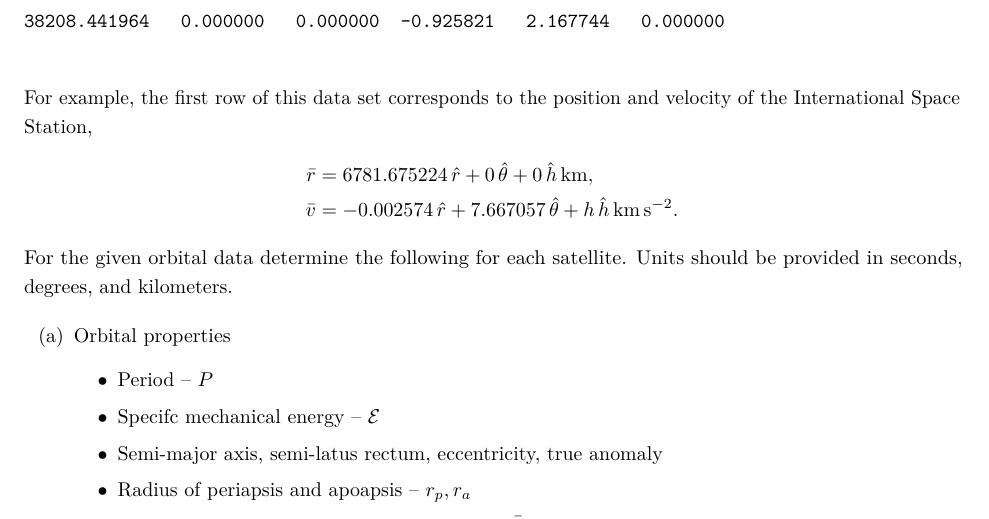
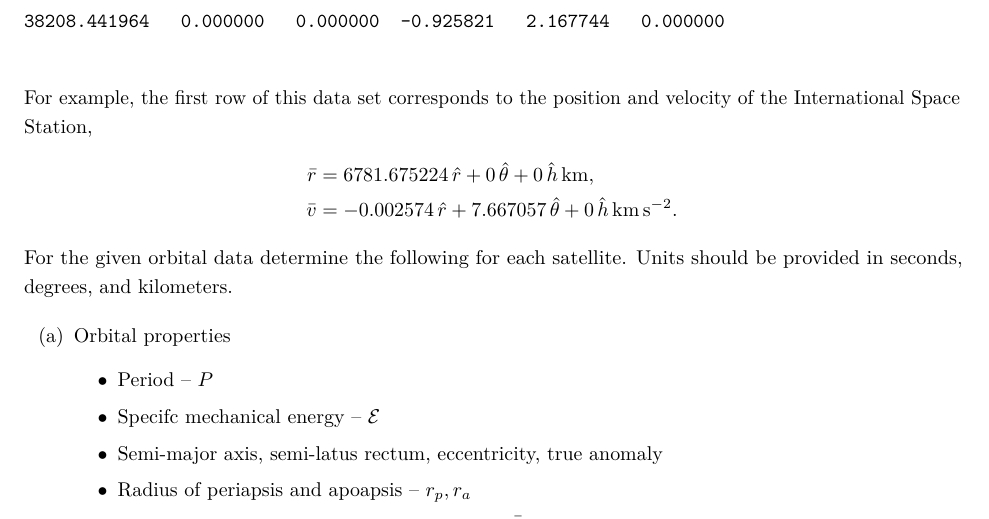
Before and after one commit to skulumani/MAE3145, a LaTeX problem sheet (Homework/HW3/HW3_2017.tex): part of page 5 of 6, cut so that both start at the same text. The pictures show the PDF file Homework/HW3/HW3_2017.pdf that the author committed with the source.

Commit message:
Fix typo in homework 3

```diff
--- a/Homework/HW3/HW3_2017.tex
+++ b/Homework/HW3/HW3_2017.tex
@@ -214,7 +214,7 @@ We wish to determine whether any asteroid is likely to hit the Earth. The trajec
 For example, the first row of this data set corresponds to the position and velocity of the International Space Station,
 \begin{align*}
     \bar r &= 6781.675224 \, \hat r + 0 \, \hat \theta + 0 \, \hat h \, \si{\kilo\meter}, \\
-    \bar v &= -0.002574 \, \hat r + 7.667057 \, \hat \theta + h \, \hat h \, \si{\kilo\meter\per\second\squared}.
+    \bar v &= -0.002574 \, \hat r + 7.667057 \, \hat \theta + 0 \, \hat h \, \si{\kilo\meter\per\second\squared}.
 \end{align*}
     For the given orbital data determine the following for each satellite.
     Units should be provided in seconds, degrees, and kilometers.
```
Also changed, not shown: Homework/HW3/HW3_2017.pdf.
